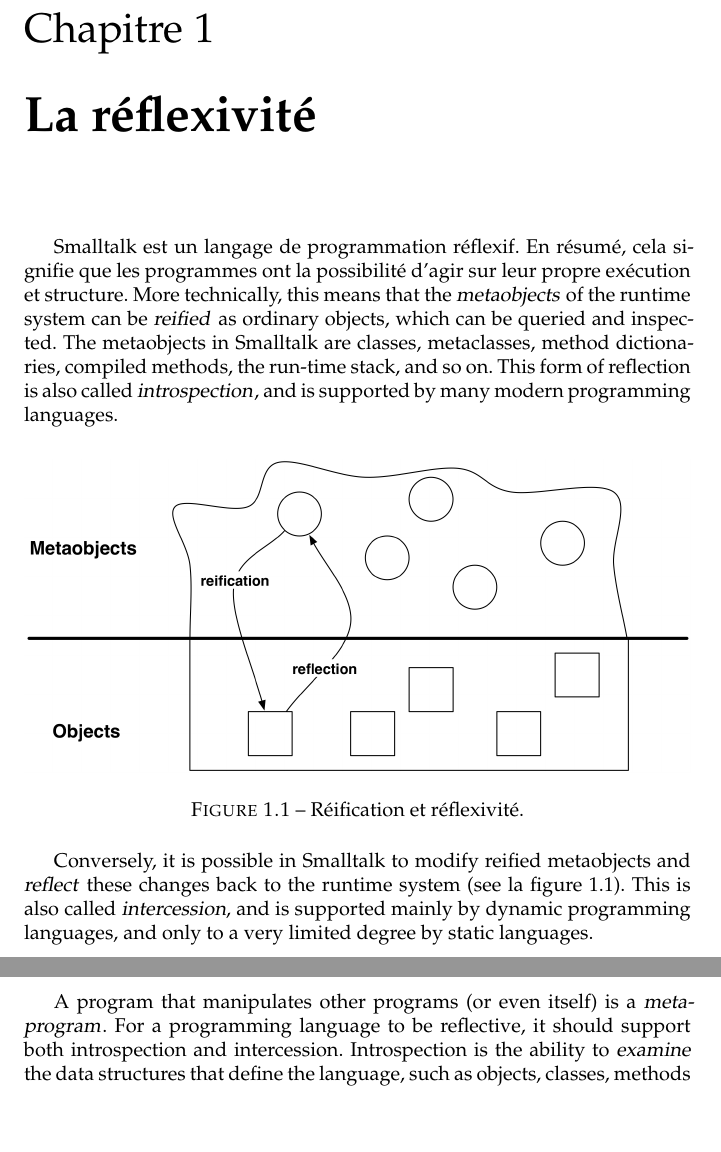
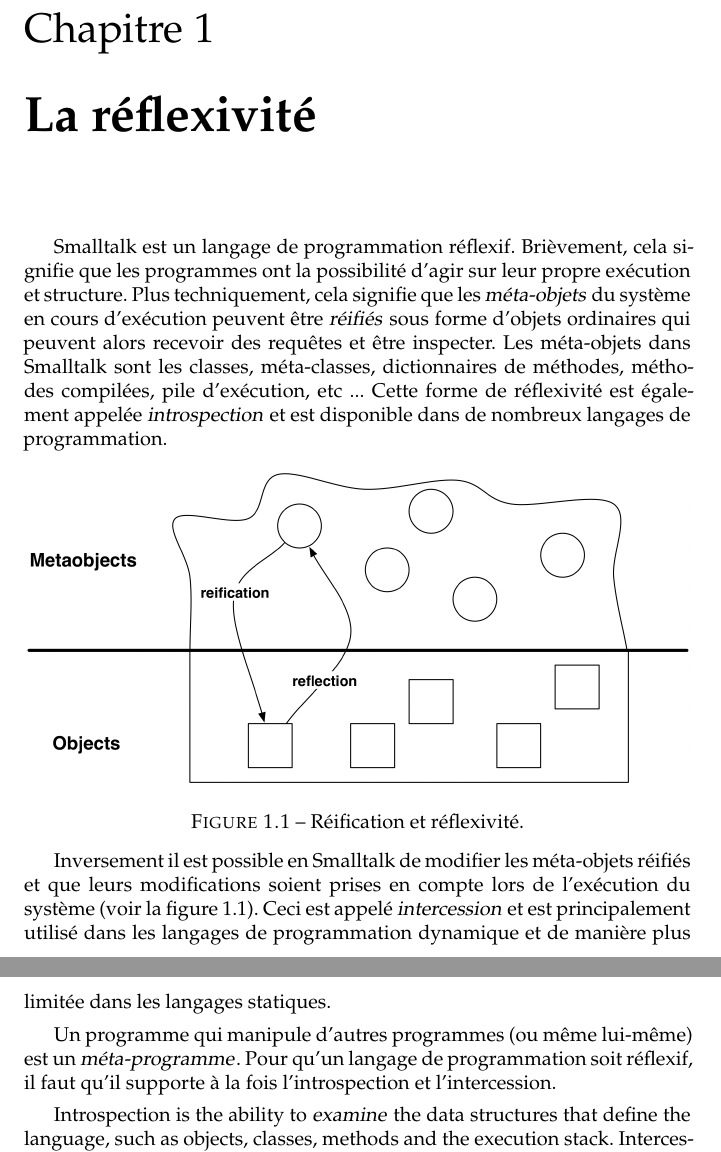
Before and after one commit to SquareBracketAssociates/PharoByExample-french, a LaTeX book (Reflection/Reflection.tex): two parts of pages 1 and 2 of 25, joined at a grey line, cut so that both start at the same text, the shorter picture padded with empty space. Compiled offline with pdfLaTeX.

Commit message:
Première page en français
git-svn-id: https://www.iam.unibe.ch/scg/svn_repos/SqueakByExample/PharoFrench@34175 54883e8d-cf1d-0410-83d6-f114b9419f37

```diff
--- a/Reflection/Reflection.tex
+++ b/Reflection/Reflection.tex
@@ -48,22 +48,22 @@
 %\alex{I addressed lukas comments using editorial macros. Please, if you read this, remove this comment and remove the editorial macros, else their purpose is diminished}
 
 \indexmain{reflection}
-\st est un langage de programmation réflexif. En résumé, cela signifie que les programmes ont la possibilité d'agir sur leur propre exécution et structure.
+\st est un langage de programmation réflexif. Brièvement, cela signifie que les programmes ont la possibilité d'agir sur leur propre exécution et structure.
 % \lr{not only on execution, also on the static model}
-More technically, this means that the \emphind{metaobjects} of the runtime system can be \emph{reified} as ordinary objects, which can be queried and inspected.
-The metaobjects in \st are classes, metaclasses, method dictionaries, compiled methods, the run-time stack, and so on.
-This form of reflection is also called \emphind{introspection}, and is supported by many modern programming languages.
+Plus techniquement, cela signifie que les \emphind{méta-objets} du système en cours d'exécution peuvent être \emph{réifiés} sous forme d'objets ordinaires qui peuvent alors recevoir des requêtes et être inspecter.
+Les méta-objets dans \st sont les classes, méta-classes, dictionnaires de méthodes, méthodes compilées, pile d'exécution, etc ...
+Cette forme de réflexivité est également appelée \emphind{introspection} et est disponible dans de nombreux langages de programmation.
 
 \begin{figure}[ht]\centering
 	\includegraphics[width=\linewidth]{reflect}
 	\caption{Réification et réflexivité.\figlabel{reflect}} % \lr{not referenced, not sure if I understand it}
 \end{figure}
+Inversement il est possible en \st de modifier les méta-objets réifiés et que leurs modifications soient prises en compte lors de l'exécution du système (voir \figref{reflect}).
+Ceci est appelé \emph{intercession} et est principalement utilisé dans les langages de programmation dynamique et de manière plus limitée dans les langages statiques.
 
-Conversely, it is possible in \st to modify reified metaobjects and \emph{reflect} these changes back to the runtime system (see \figref{reflect}).
-This is also called \emph{intercession}, and is supported mainly by dynamic programming languages, and only to a very limited degree by static languages.
+Un programme qui manipule d'autres programmes (ou même lui-même) est un \emphind{méta-programme}.
+Pour qu'un langage de programmation soit réflexif, il faut qu'il supporte à la fois l'\ind{introspection} et l'\ind{intercession}.
 
-A program that manipulates other programs (or even itself) is a \emphind{metaprogram}.
-For a programming language to be reflective, it should support both \ind{introspection} and \ind{intercession}.
 Introspection is the ability to \emph{examine} the data structures that define the language, such as objects, classes, methods and the execution stack.
 Intercession is the ability to \emph{modify} these structures, in other words to change the language semantics and the behavior of a program from within the program itself.
 \emph{Structural reflection} is about examining and modifying the structures of the run-time system, and \emphind{behavioural reflection} is about modifying the interpretation of these structures.
```
